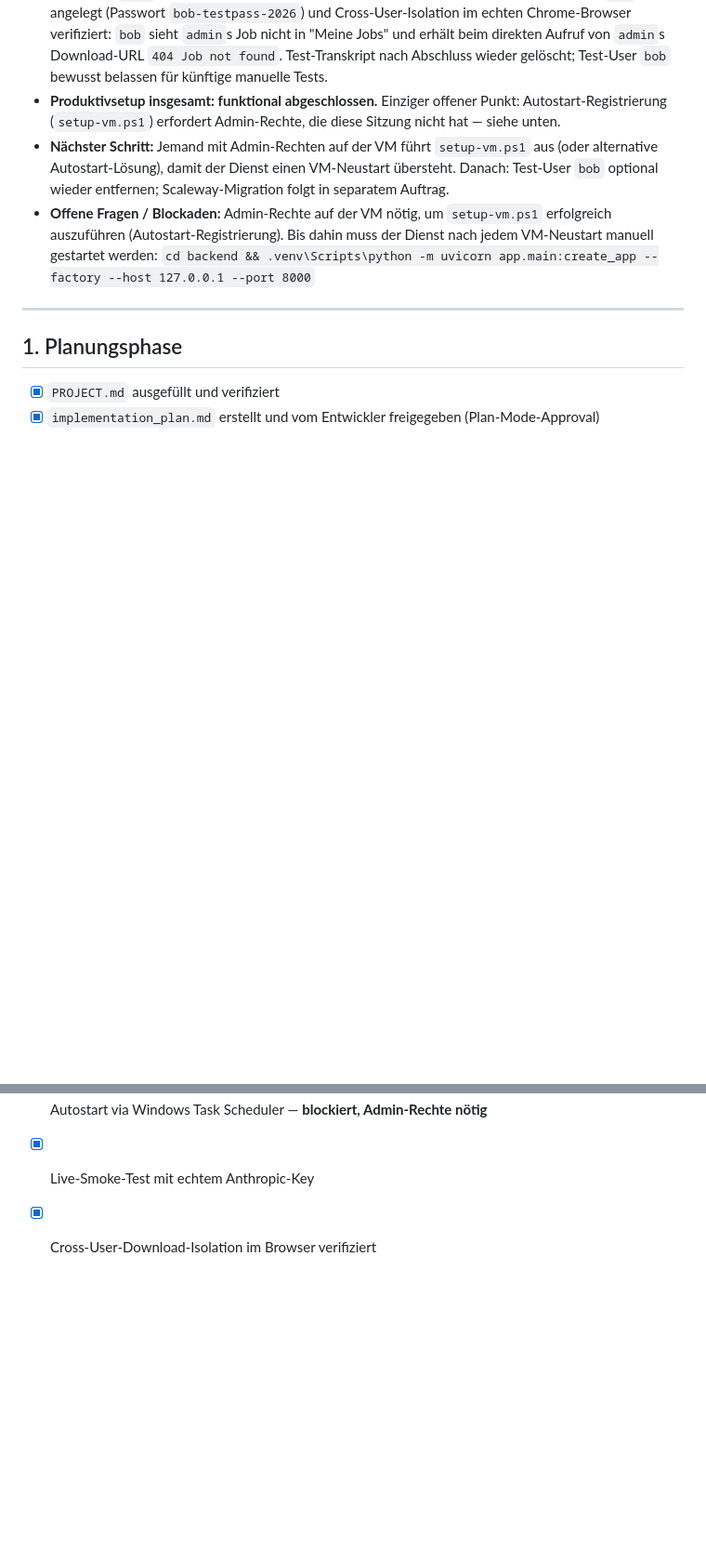
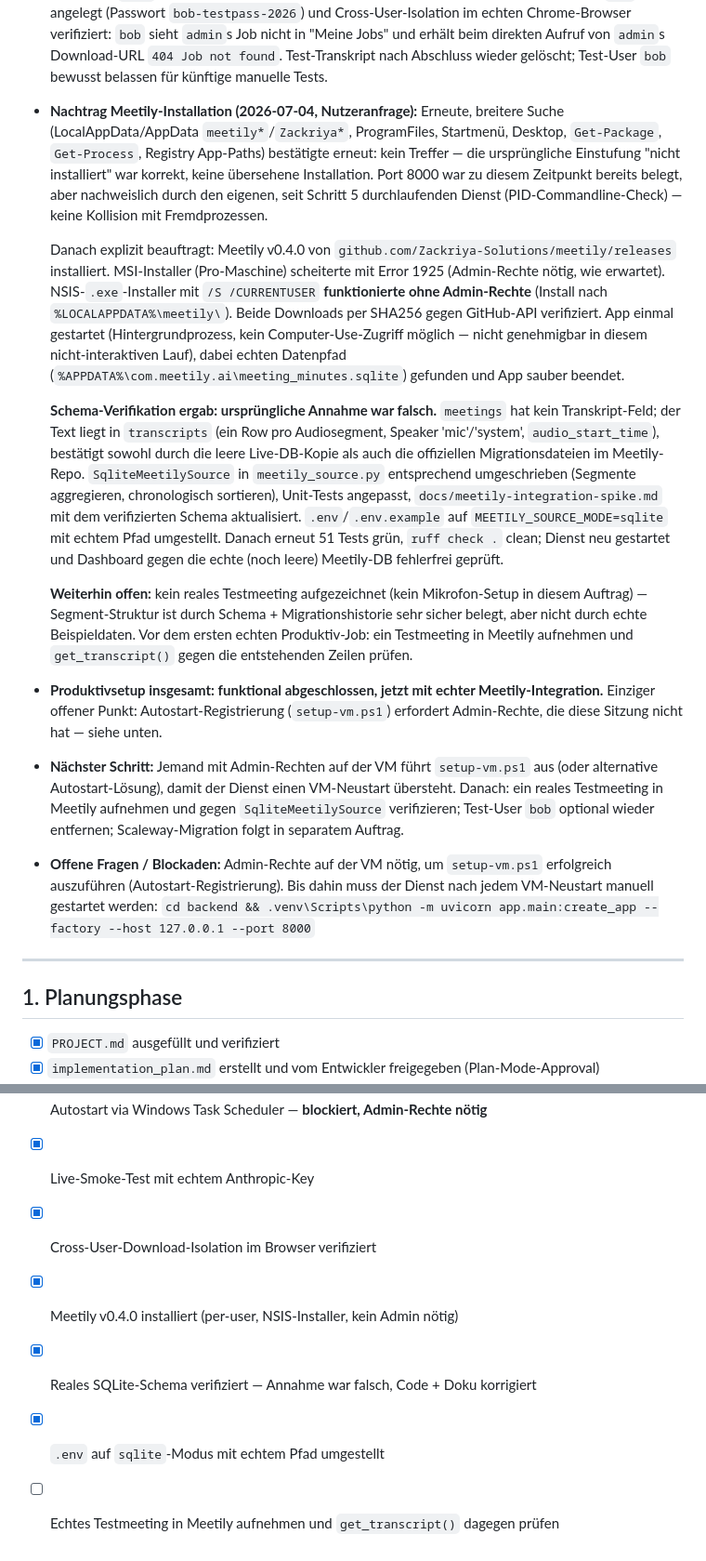
Before and after one commit to steffensoldan/claude, a Markdown page: task.md, 2 parts joined by grey strips. Shown at 93% size. GitHub-like rendering; blank space fills up the shorter version.

Commit message:
docs: record Meetily installation and schema-verification findings in task.md

```diff
--- a/task.md
+++ b/task.md
@@ -44,13 +44,54 @@
   `admin`s Download-URL `404 Job not found`. Test-Transkript nach Abschluss
   wieder gelöscht; Test-User `bob` bewusst belassen für künftige manuelle
   Tests.
-* **Produktivsetup insgesamt: funktional abgeschlossen.** Einziger offener
-  Punkt: Autostart-Registrierung (`setup-vm.ps1`) erfordert Admin-Rechte,
-  die diese Sitzung nicht hat — siehe unten.
+* **Nachtrag Meetily-Installation (2026-07-04, Nutzeranfrage):** Erneute,
+  breitere Suche (LocalAppData/AppData `meetily*`/`Zackriya*`, ProgramFiles,
+  Startmenü, Desktop, `Get-Package`, `Get-Process`, Registry App-Paths)
+  bestätigte erneut: kein Treffer — die ursprüngliche Einstufung "nicht
+  installiert" war korrekt, keine übersehene Installation. Port 8000 war zu
+  diesem Zeitpunkt bereits belegt, aber nachweislich durch den eigenen,
+  seit Schritt 5 durchlaufenden Dienst (PID-Commandline-Check) — keine
+  Kollision mit Fremdprozessen.
+
+  Danach explizit beauftragt: Meetily v0.4.0 von
+  `github.com/Zackriya-Solutions/meetily/releases` installiert.
+  MSI-Installer (Pro-Maschine) scheiterte mit Error 1925 (Admin-Rechte
+  nötig, wie erwartet). NSIS-`.exe`-Installer mit `/S /CURRENTUSER`
+  **funktionierte ohne Admin-Rechte** (Install nach
+  `%LOCALAPPDATA%\meetily\`). Beide Downloads per SHA256 gegen GitHub-API
+  verifiziert. App einmal gestartet (Hintergrundprozess, kein
+  Computer-Use-Zugriff möglich — nicht genehmigbar in diesem
+  nicht-interaktiven Lauf), dabei echten Datenpfad
+  (`%APPDATA%\com.meetily.ai\meeting_minutes.sqlite`) gefunden und App
+  sauber beendet.
+
+  **Schema-Verifikation ergab: ursprüngliche Annahme war falsch.**
+  `meetings` hat kein Transkript-Feld; der Text liegt in `transcripts`
+  (ein Row pro Audiosegment, Speaker 'mic'/'system', `audio_start_time`),
+  bestätigt sowohl durch die leere Live-DB-Kopie als auch die offiziellen
+  Migrationsdateien im Meetily-Repo. `SqliteMeetilySource` in
+  `meetily_source.py` entsprechend umgeschrieben (Segmente aggregieren,
+  chronologisch sortieren), Unit-Tests angepasst, `docs/meetily-integration-spike.md`
+  mit dem verifizierten Schema aktualisiert. `.env`/`.env.example` auf
+  `MEETILY_SOURCE_MODE=sqlite` mit echtem Pfad umgestellt. Danach erneut
+  51 Tests grün, `ruff check .` clean; Dienst neu gestartet und Dashboard
+  gegen die echte (noch leere) Meetily-DB fehlerfrei geprüft.
+
+  **Weiterhin offen:** kein reales Testmeeting aufgezeichnet (kein
+  Mikrofon-Setup in diesem Auftrag) — Segment-Struktur ist durch Schema +
+  Migrationshistorie sehr sicher belegt, aber nicht durch echte
+  Beispieldaten. Vor dem ersten echten Produktiv-Job: ein Testmeeting in
+  Meetily aufnehmen und `get_transcript()` gegen die entstehenden Zeilen
+  prüfen.
+* **Produktivsetup insgesamt: funktional abgeschlossen, jetzt mit echter
+  Meetily-Integration.** Einziger offener Punkt: Autostart-Registrierung
+  (`setup-vm.ps1`) erfordert Admin-Rechte, die diese Sitzung nicht hat —
+  siehe unten.
 * **Nächster Schritt:** Jemand mit Admin-Rechten auf der VM führt
   `setup-vm.ps1` aus (oder alternative Autostart-Lösung), damit der Dienst
-  einen VM-Neustart übersteht. Danach: Test-User `bob` optional wieder
-  entfernen; Scaleway-Migration folgt in separatem Auftrag.
+  einen VM-Neustart übersteht. Danach: ein reales Testmeeting in Meetily
+  aufnehmen und gegen `SqliteMeetilySource` verifizieren; Test-User `bob`
+  optional wieder entfernen; Scaleway-Migration folgt in separatem Auftrag.
 * **Offene Fragen / Blockaden:** Admin-Rechte auf der VM nötig, um
   `setup-vm.ps1` erfolgreich auszuführen (Autostart-Registrierung). Bis
   dahin muss der Dienst nach jedem VM-Neustart manuell gestartet werden:
@@ -85,3 +126,7 @@
 - [ ] Autostart via Windows Task Scheduler — **blockiert, Admin-Rechte nötig**
 - [x] Live-Smoke-Test mit echtem Anthropic-Key
 - [x] Cross-User-Download-Isolation im Browser verifiziert
+- [x] Meetily v0.4.0 installiert (per-user, NSIS-Installer, kein Admin nötig)
+- [x] Reales SQLite-Schema verifiziert — Annahme war falsch, Code + Doku korrigiert
+- [x] `.env` auf `sqlite`-Modus mit echtem Pfad umgestellt
+- [ ] Echtes Testmeeting in Meetily aufnehmen und `get_transcript()` dagegen prüfen
```
Also changed, not shown: other parts of task.md (+1 -1 lines).
